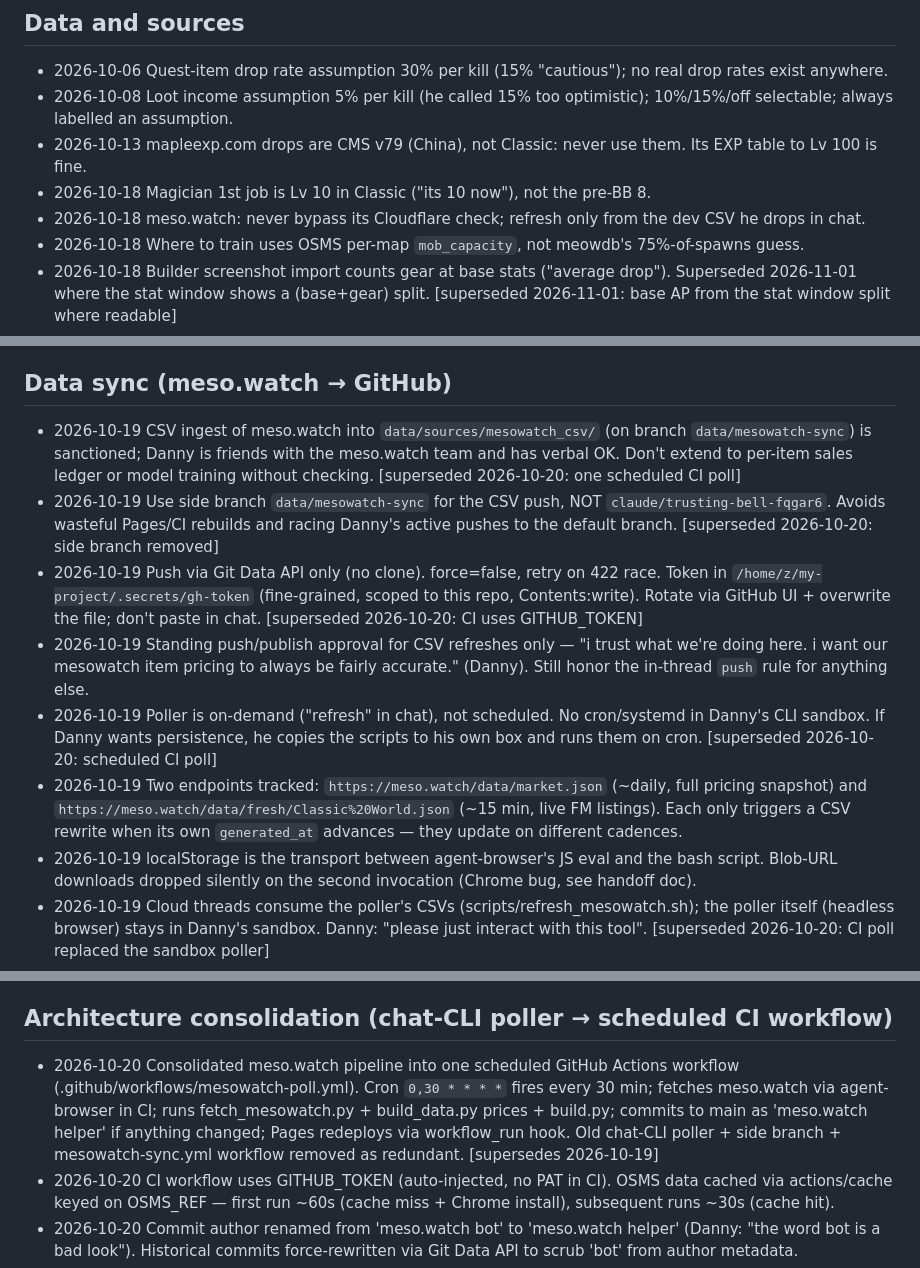
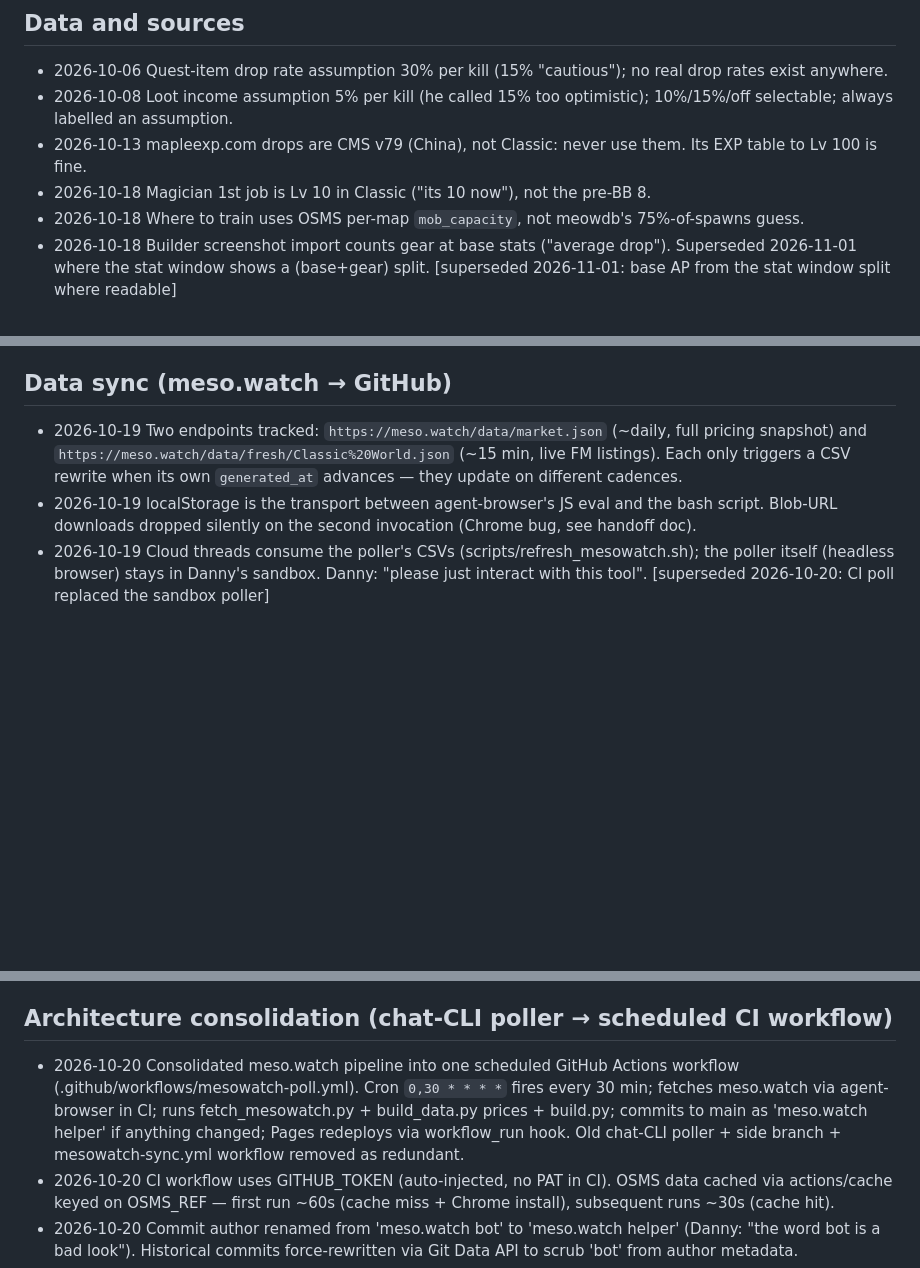
Before and after one commit to TurbosauceDev/MS-Classic-World-Info-Slop, a Markdown page: docs/ai/decisions.md, 3 parts joined by grey strips. Drawn GitHub-style; blank space fills up the shorter version.

Commit message:
decisions: drop the 10-18 meso.watch Cloudflare/dev-CSV-only rule and the 10-19 CSV-era lines (Danny 11-03: they contradicted the 10-20 CI poller and the 10-28 anti-bot call); if the poller returns, browser fetching is OK (#77)
Co-authored-by: Hermes [agent] <TurbosauceDev@users.noreply.github.com>

```diff
--- a/docs/ai/decisions.md
+++ b/docs/ai/decisions.md
@@ -29,7 +29,6 @@ above as a dated line and note the resolution date in its place.
 - 2026-10-08 Loot income assumption 5% per kill (he called 15% too optimistic); 10%/15%/off selectable; always labelled an assumption.
 - 2026-10-13 mapleexp.com drops are CMS v79 (China), not Classic: never use them. Its EXP table to Lv 100 is fine.
 - 2026-10-18 Magician 1st job is Lv 10 in Classic ("its 10 now"), not the pre-BB 8.
-- 2026-10-18 meso.watch: never bypass its Cloudflare check; refresh only from the dev CSV he drops in chat.
 - 2026-10-18 Where to train uses OSMS per-map `mob_capacity`, not meowdb's 75%-of-spawns guess.
 - 2026-10-18 Builder screenshot import counts gear at base stats ("average drop"). Superseded 2026-11-01 where the stat window shows a (base+gear) split. [superseded 2026-11-01: base AP from the stat window split where readable]
 - 2026-10-18 Daily shared-data.yml job may commit shared tracker runs to the default branch.
@@ -91,11 +90,6 @@ above as a dated line and note the resolution date in its place.
 
 ## Data sync (meso.watch → GitHub)
 
-- 2026-10-19 CSV ingest of meso.watch into `data/sources/mesowatch_csv/` (on branch `data/mesowatch-sync`) is sanctioned; Danny is friends with the meso.watch team and has verbal OK. Don't extend to per-item sales ledger or model training without checking. [superseded 2026-10-20: one scheduled CI poll]
-- 2026-10-19 Use side branch `data/mesowatch-sync` for the CSV push, NOT `claude/trusting-bell-fqgar6`. Avoids wasteful Pages/CI rebuilds and racing Danny's active pushes to the default branch. [superseded 2026-10-20: side branch removed]
-- 2026-10-19 Push via Git Data API only (no clone). force=false, retry on 422 race. Token in `/home/z/my-project/.secrets/gh-token` (fine-grained, scoped to this repo, Contents:write). Rotate via GitHub UI + overwrite the file; don't paste in chat. [superseded 2026-10-20: CI uses GITHUB_TOKEN]
-- 2026-10-19 Standing push/publish approval for CSV refreshes only — "i trust what we're doing here. i want our mesowatch item pricing to always be fairly accurate." (Danny). Still honor the in-thread `push` rule for anything else.
-- 2026-10-19 Poller is on-demand ("refresh" in chat), not scheduled. No cron/systemd in Danny's CLI sandbox. If Danny wants persistence, he copies the scripts to his own box and runs them on cron. [superseded 2026-10-20: scheduled CI poll]
 - 2026-10-19 Two endpoints tracked: `https://meso.watch/data/market.json` (~daily, full pricing snapshot) and `https://meso.watch/data/fresh/Classic%20World.json` (~15 min, live FM listings). Each only triggers a CSV rewrite when its own `generated_at` advances — they update on different cadences.
 - 2026-10-19 localStorage is the transport between agent-browser's JS eval and the bash script. Blob-URL downloads dropped silently on the second invocation (Chrome bug, see handoff doc).
 - 2026-10-19 Cloud threads consume the poller's CSVs (scripts/refresh_mesowatch.sh); the poller itself (headless browser) stays in Danny's sandbox. Danny: "please just interact with this tool". [superseded 2026-10-20: CI poll replaced the sandbox poller]
@@ -114,7 +108,7 @@ above as a dated line and note the resolution date in its place.
 
 ## Architecture consolidation (chat-CLI poller → scheduled CI workflow)
 
-- 2026-10-20 Consolidated meso.watch pipeline into one scheduled GitHub Actions workflow (.github/workflows/mesowatch-poll.yml). Cron `0,30 * * * *` fires every 30 min; fetches meso.watch via agent-browser in CI; runs fetch_mesowatch.py + build_data.py prices + build.py; commits to main as 'meso.watch helper' if anything changed; Pages redeploys via workflow_run hook. Old chat-CLI poller + side branch + mesowatch-sync.yml workflow removed as redundant. [supersedes 2026-10-19]
+- 2026-10-20 Consolidated meso.watch pipeline into one scheduled GitHub Actions workflow (.github/workflows/mesowatch-poll.yml). Cron `0,30 * * * *` fires every 30 min; fetches meso.watch via agent-browser in CI; runs fetch_mesowatch.py + build_data.py prices + build.py; commits to main as 'meso.watch helper' if anything changed; Pages redeploys via workflow_run hook. Old chat-CLI poller + side branch + mesowatch-sync.yml workflow removed as redundant.
 - 2026-10-20 CI workflow uses GITHUB_TOKEN (auto-injected, no PAT in CI). OSMS data cached via actions/cache keyed on OSMS_REF — first run ~60s (cache miss + Chrome install), subsequent runs ~30s (cache hit).
 - 2026-10-20 Commit author renamed from 'meso.watch bot' to 'meso.watch helper' (Danny: "the word bot is a bad look"). Historical commits force-rewritten via Git Data API to scrub 'bot' from author metadata.
 - 2026-10-20 Dropped the Anthropic API dependency for commit messages. The commit-message script (scripts/mesowatch_claude_review.py) now templates from the diff locally — top movers + anomalies + live listing changes. Old Claude-API version is in git history (commit 2da935f0a955) if we want to revive it.
```
Also changed, not shown: other parts of docs/ai/decisions.md (+1 -0 lines), docs/ai/agent-worklog.md (+1 -0 lines).
